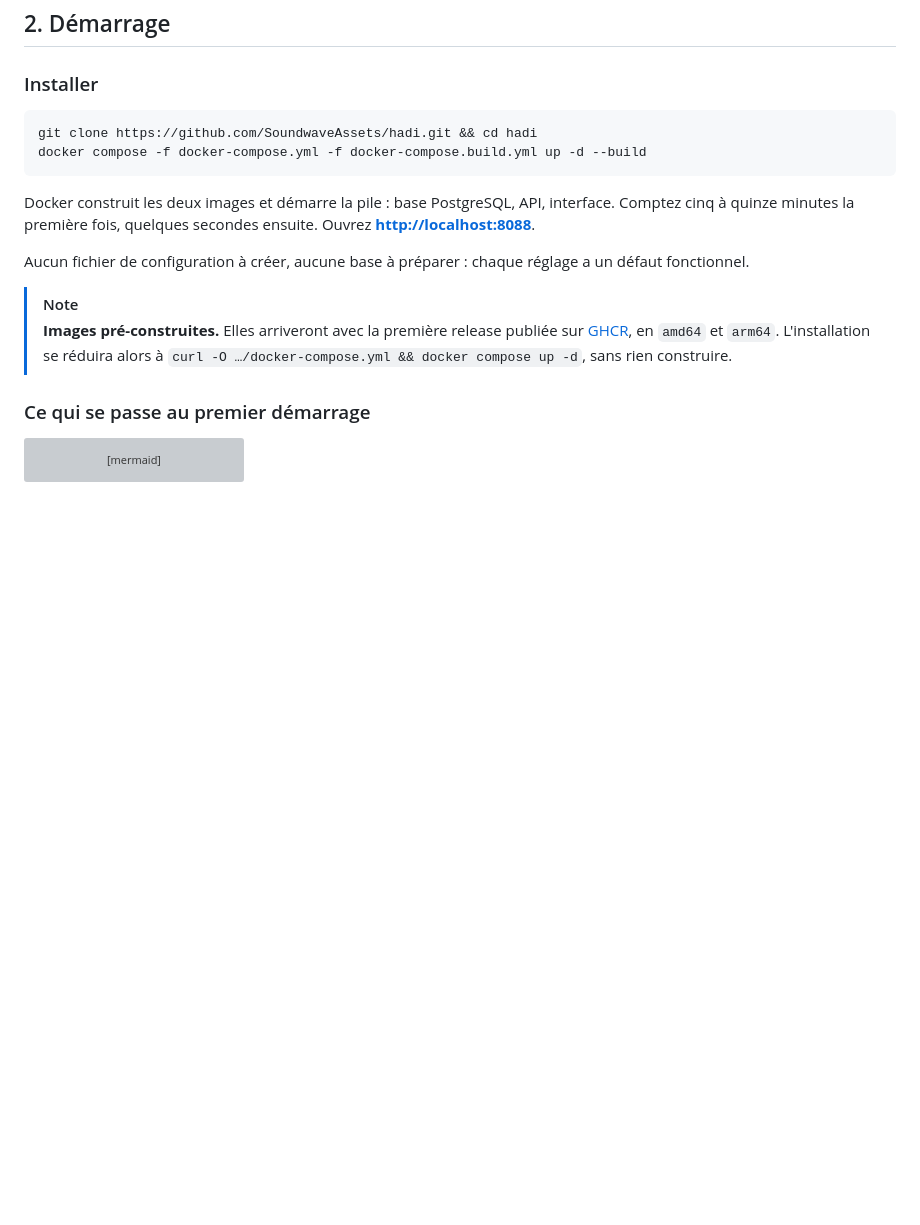
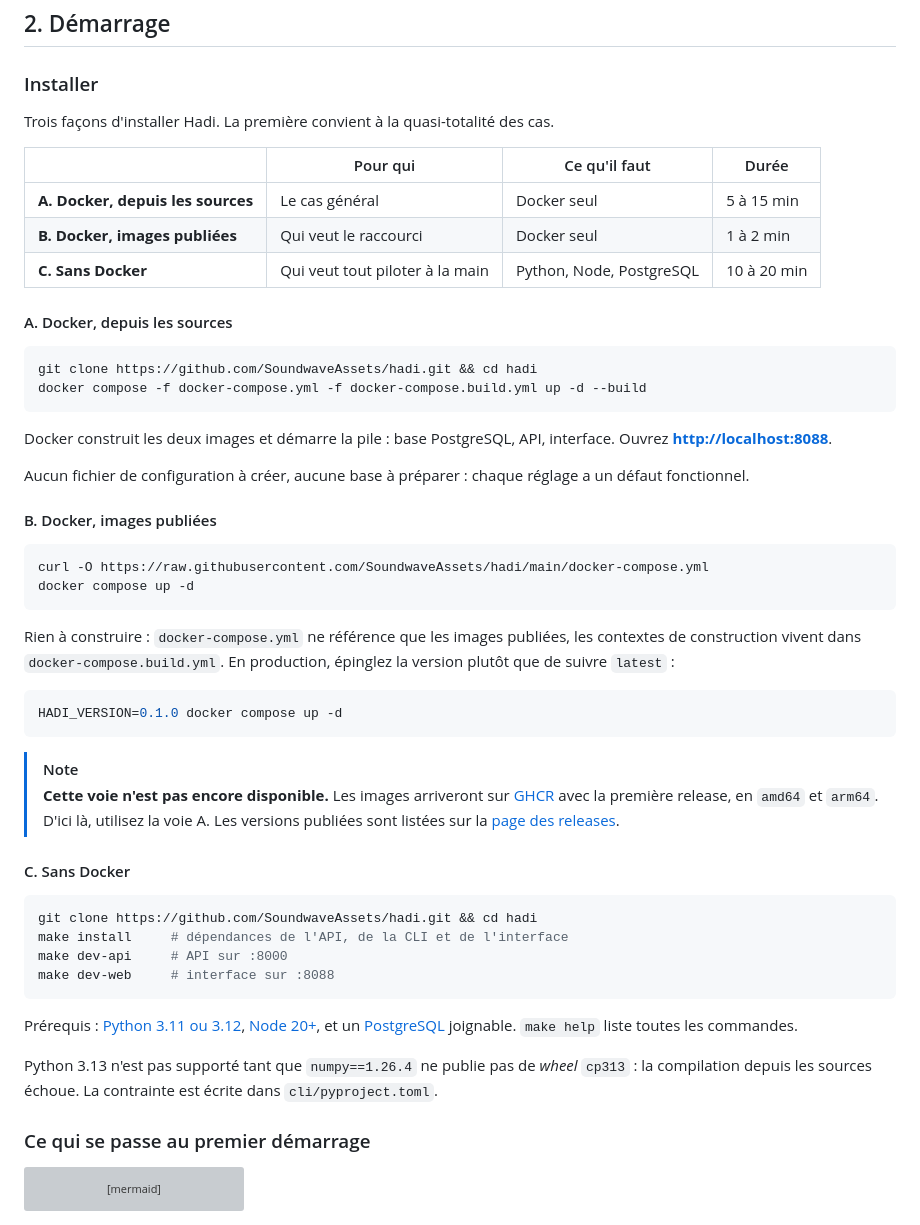
Before and after one commit to SoundwaveAssets/hadi, a Markdown page: README.md, the part around one of its changes. GitHub-like rendering; blank space fills up the shorter version; grey boxes are pictures that could not be loaded.

Commit message:
Les trois façons d'installer, visibles d'emblée

````diff
--- a/README.md
+++ b/README.md
@@ -91,17 +91,53 @@ Hadi répond à trois questions que les outils, pris séparément, ne posent pas
 
 ### Installer
 
+Trois façons d'installer Hadi. La première convient à la quasi-totalité des cas.
+
+| | Pour qui | Ce qu'il faut | Durée |
+|---|---|---|---|
+| **A. Docker, depuis les sources** | Le cas général | Docker seul | 5 à 15 min |
+| **B. Docker, images publiées** | Qui veut le raccourci | Docker seul | 1 à 2 min |
+| **C. Sans Docker** | Qui veut tout piloter à la main | Python, Node, PostgreSQL | 10 à 20 min |
+
+#### A. Docker, depuis les sources
+
 ```bash
 git clone https://github.com/SoundwaveAssets/hadi.git && cd hadi
 docker compose -f docker-compose.yml -f docker-compose.build.yml up -d --build
 ```
 
-Docker construit les deux images et démarre la pile : base PostgreSQL, API, interface. Comptez cinq à quinze minutes la première fois, quelques secondes ensuite. Ouvrez **<http://localhost:8088>**.
+Docker construit les deux images et démarre la pile : base PostgreSQL, API, interface. Ouvrez **<http://localhost:8088>**.
 
 Aucun fichier de configuration à créer, aucune base à préparer : chaque réglage a un défaut fonctionnel.
 
+#### B. Docker, images publiées
+
+```bash
+curl -O https://raw.githubusercontent.com/SoundwaveAssets/hadi/main/docker-compose.yml
+docker compose up -d
+```
+
+Rien à construire : `docker-compose.yml` ne référence que les images publiées, les contextes de construction vivent dans `docker-compose.build.yml`. En production, épinglez la version plutôt que de suivre `latest` :
+
+```bash
+HADI_VERSION=0.1.0 docker compose up -d
+```
+
 > [!NOTE]
-> **Images pré-construites.** Elles arriveront avec la première release publiée sur [GHCR](https://github.com/SoundwaveAssets/hadi/pkgs/container/hadi-api), en `amd64` et `arm64`. L'installation se réduira alors à `curl -O …/docker-compose.yml && docker compose up -d`, sans rien construire.
+> **Cette voie n'est pas encore disponible.** Les images arriveront sur [GHCR](https://github.com/SoundwaveAssets/hadi/pkgs/container/hadi-api) avec la première release, en `amd64` et `arm64`. D'ici là, utilisez la voie A. Les versions publiées sont listées sur la [page des releases](https://github.com/SoundwaveAssets/hadi/releases).
+
+#### C. Sans Docker
+
+```bash
+git clone https://github.com/SoundwaveAssets/hadi.git && cd hadi
+make install     # dépendances de l'API, de la CLI et de l'interface
+make dev-api     # API sur :8000
+make dev-web     # interface sur :8088
+```
+
+Prérequis : [Python 3.11 ou 3.12](https://www.python.org/downloads/), [Node 20+](https://nodejs.org/), et un [PostgreSQL](https://www.postgresql.org/download/) joignable. `make help` liste toutes les commandes.
+
+Python 3.13 n'est pas supporté tant que `numpy==1.26.4` ne publie pas de *wheel* `cp313` : la compilation depuis les sources échoue. La contrainte est écrite dans `cli/pyproject.toml`.
 
 ### Ce qui se passe au premier démarrage
 
````
Also changed, not shown: other parts of README.md (+0 -35 lines).
